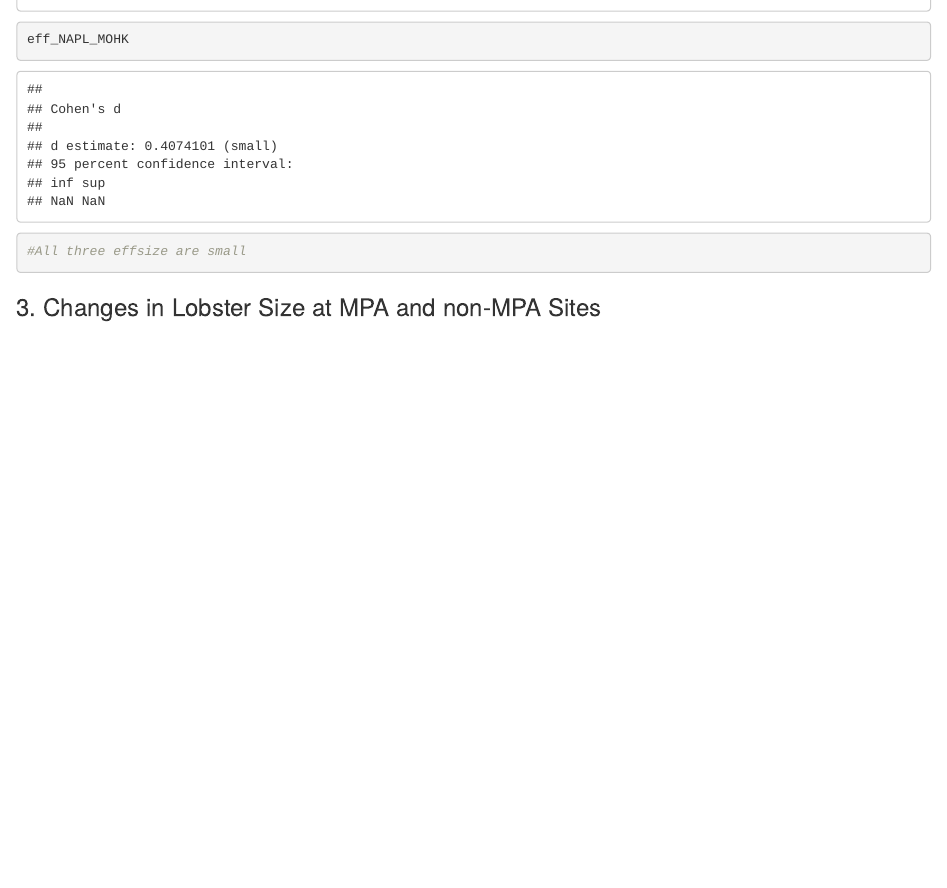
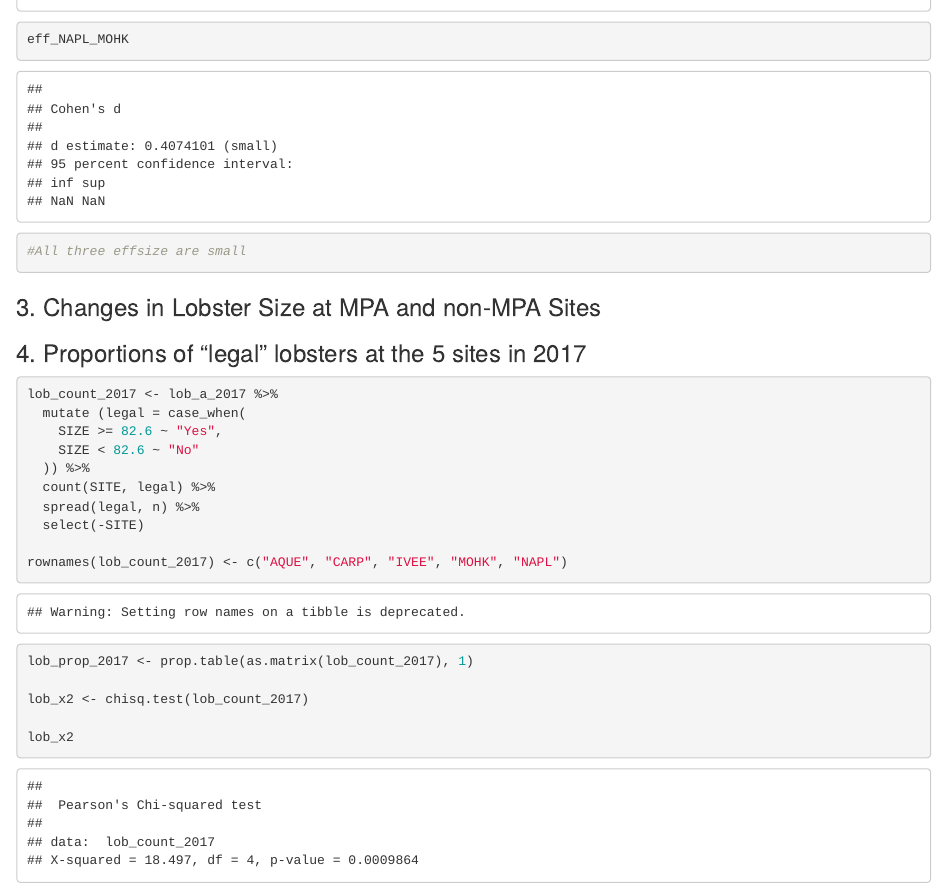
Before and after one commit to tedjiang/lobster, an R Markdown document (lobster.Rmd): the page in a window 1100 px wide, from 18100 px down. The pictures show the output file lobster.html that the author committed with the source, opened offline.

Commit message:
Chi-square test done

````diff
--- a/lobster.Rmd
+++ b/lobster.Rmd
@@ -219,3 +219,26 @@ eff_NAPL_MOHK
 
 
 ```
+
+### 4. Proportions of “legal” lobsters at the 5 sites in 2017
+
+```{r}
+
+lob_count_2017 <- lob_a_2017 %>%
+  mutate (legal = case_when(
+    SIZE >= 82.6 ~ "Yes",
+    SIZE < 82.6 ~ "No"
+  )) %>%
+  count(SITE, legal) %>%
+  spread(legal, n) %>%
+  select(-SITE)
+
+rownames(lob_count_2017) <- c("AQUE", "CARP", "IVEE", "MOHK", "NAPL")
+
+lob_prop_2017 <- prop.table(as.matrix(lob_count_2017), 1)
+
+lob_x2 <- chisq.test(lob_count_2017)
+
+lob_x2
+
+```
````
Also changed, not shown: lobster.html.
